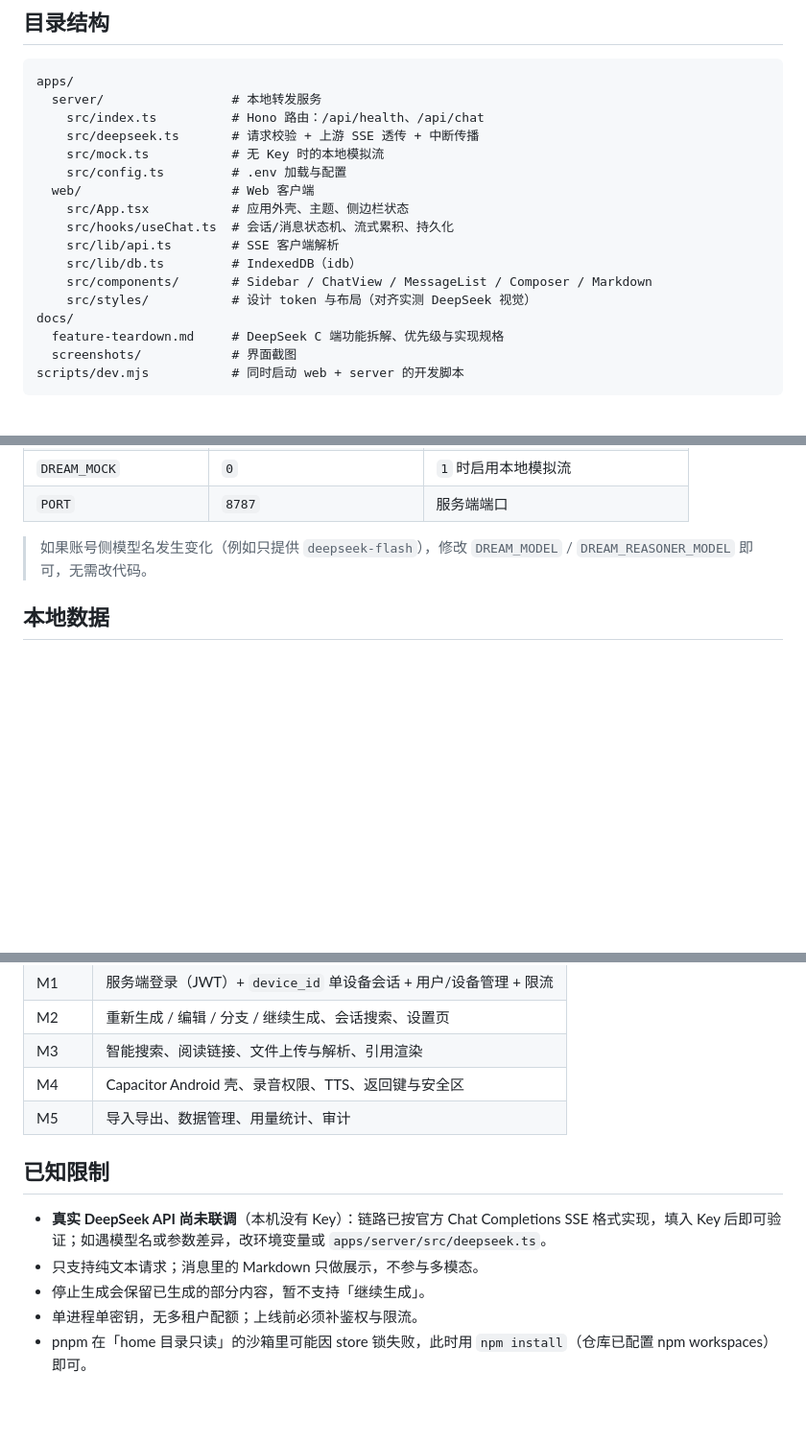
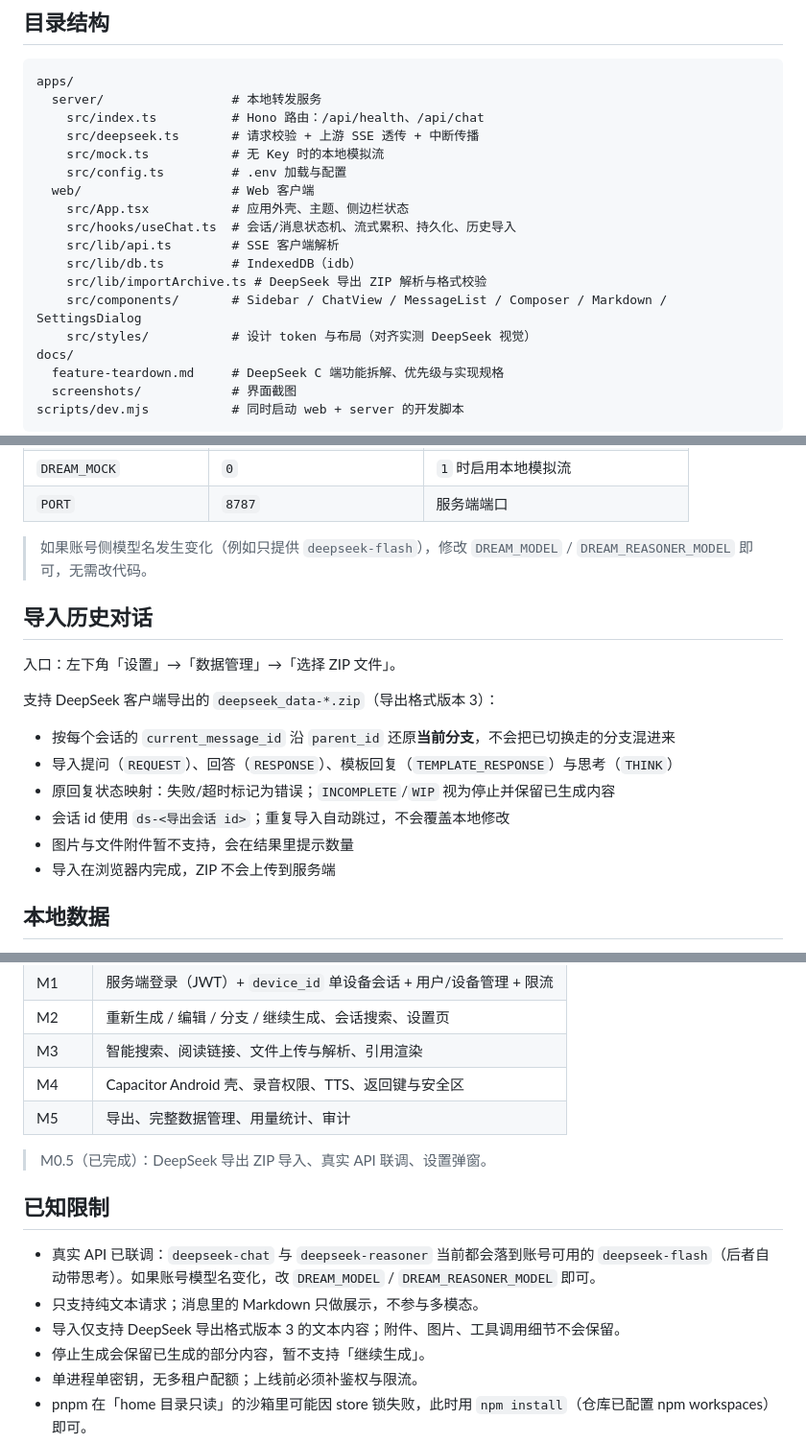
Before and after one commit to alex-emo/drem, a Markdown page: README.md, 3 parts joined by grey strips. Shown at 96% size. Rendered like a GitHub page; blank space fills up the shorter version.

```diff
--- a/README.md
+++ b/README.md
@@ -78,10 +86,11 @@ apps/
     src/config.ts         # .env 加载与配置
   web/                    # Web 客户端
     src/App.tsx           # 应用外壳、主题、侧边栏状态
-    src/hooks/useChat.ts  # 会话/消息状态机、流式累积、持久化
+    src/hooks/useChat.ts  # 会话/消息状态机、流式累积、持久化、历史导入
     src/lib/api.ts        # SSE 客户端解析
     src/lib/db.ts         # IndexedDB（idb）
-    src/components/       # Sidebar / ChatView / MessageList / Composer / Markdown
+    src/lib/importArchive.ts # DeepSeek 导出 ZIP 解析与格式校验
+    src/components/       # Sidebar / ChatView / MessageList / Composer / Markdown / SettingsDialog
     src/styles/           # 设计 token 与布局（对齐实测 DeepSeek 视觉）
 docs/
   feature-teardown.md     # DeepSeek C 端功能拆解、优先级与实现规格
@@ -135,6 +146,19 @@ scripts/dev.mjs           # 同时启动 web + server 的开发脚本
 
 > 如果账号侧模型名发生变化（例如只提供 `deepseek-flash`），修改 `DREAM_MODEL` / `DREAM_REASONER_MODEL` 即可，无需改代码。
 
+## 导入历史对话
+
+入口：左下角「设置」→「数据管理」→「选择 ZIP 文件」。
+
+支持 DeepSeek 客户端导出的 `deepseek_data-*.zip`（导出格式版本 3）：
+
+- 按每个会话的 `current_message_id` 沿 `parent_id` 还原**当前分支**，不会把已切换走的分支混进来
+- 导入提问（`REQUEST`）、回答（`RESPONSE`）、模板回复（`TEMPLATE_RESPONSE`）与思考（`THINK`）
+- 原回复状态映射：失败/超时标记为错误；`INCOMPLETE`/`WIP` 视为停止并保留已生成内容
+- 会话 id 使用 `ds-<导出会话 id>`；重复导入自动跳过，不会覆盖本地修改
+- 图片与文件附件暂不支持，会在结果里提示数量
+- 导入在浏览器内完成，ZIP 不会上传到服务端
+
 ## 本地数据
 
 - IndexedDB 库名 `dream`，v1：
@@ -166,12 +191,15 @@ scripts/dev.mjs           # 同时启动 web + server 的开发脚本
 | M2 | 重新生成 / 编辑 / 分支 / 继续生成、会话搜索、设置页 |
 | M3 | 智能搜索、阅读链接、文件上传与解析、引用渲染 |
 | M4 | Capacitor Android 壳、录音权限、TTS、返回键与安全区 |
-| M5 | 导入导出、数据管理、用量统计、审计 |
+| M5 | 导出、完整数据管理、用量统计、审计 |
+
+> M0.5（已完成）：DeepSeek 导出 ZIP 导入、真实 API 联调、设置弹窗。
 
 ## 已知限制
 
-- **真实 DeepSeek API 尚未联调**（本机没有 Key）：链路已按官方 Chat Completions SSE 格式实现，填入 Key 后即可验证；如遇模型名或参数差异，改环境变量或 `apps/server/src/deepseek.ts`。
+- 真实 API 已联调：`deepseek-chat` 与 `deepseek-reasoner` 当前都会落到账号可用的 `deepseek-flash`（后者自动带思考）。如果账号模型名变化，改 `DREAM_MODEL` / `DREAM_REASONER_MODEL` 即可。
 - 只支持纯文本请求；消息里的 Markdown 只做展示，不参与多模态。
+- 导入仅支持 DeepSeek 导出格式版本 3 的文本内容；附件、图片、工具调用细节不会保留。
 - 停止生成会保留已生成的部分内容，暂不支持「继续生成」。
 - 单进程单密钥，无多租户配额；上线前必须补鉴权与限流。
 - pnpm 在「home 目录只读」的沙箱里可能因 store 锁失败，此时用 `npm install`（仓库已配置 npm workspaces）即可。
```
Also changed, not shown: other parts of README.md (+15 -4 lines), docs/feature-teardown.md (+4 -1 lines), docs/screenshots/imported-chat-dark.png (added), docs/screenshots/real-api-dark.png (added), docs/screenshots/settings-import-dark.png (added), 10 other files.
